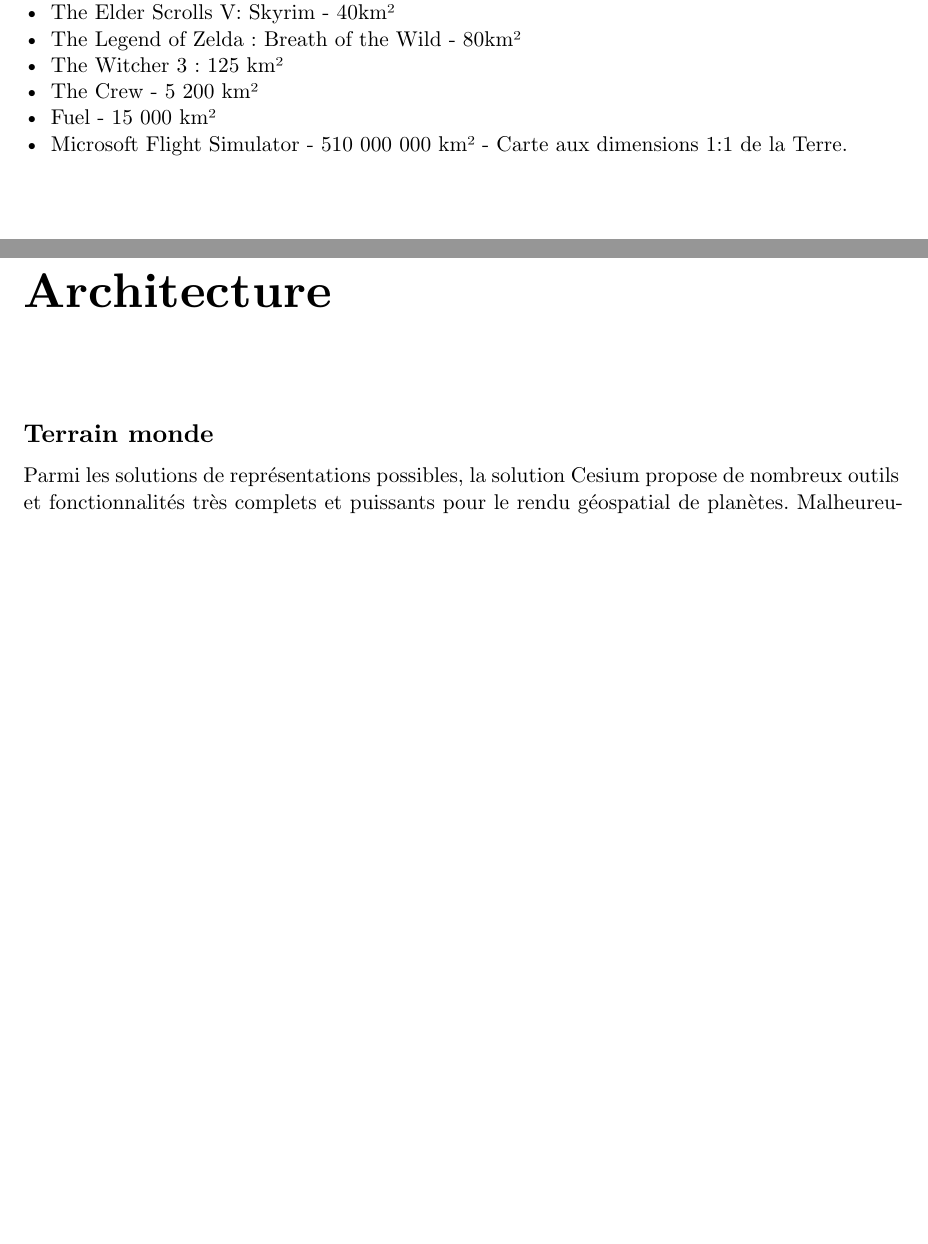
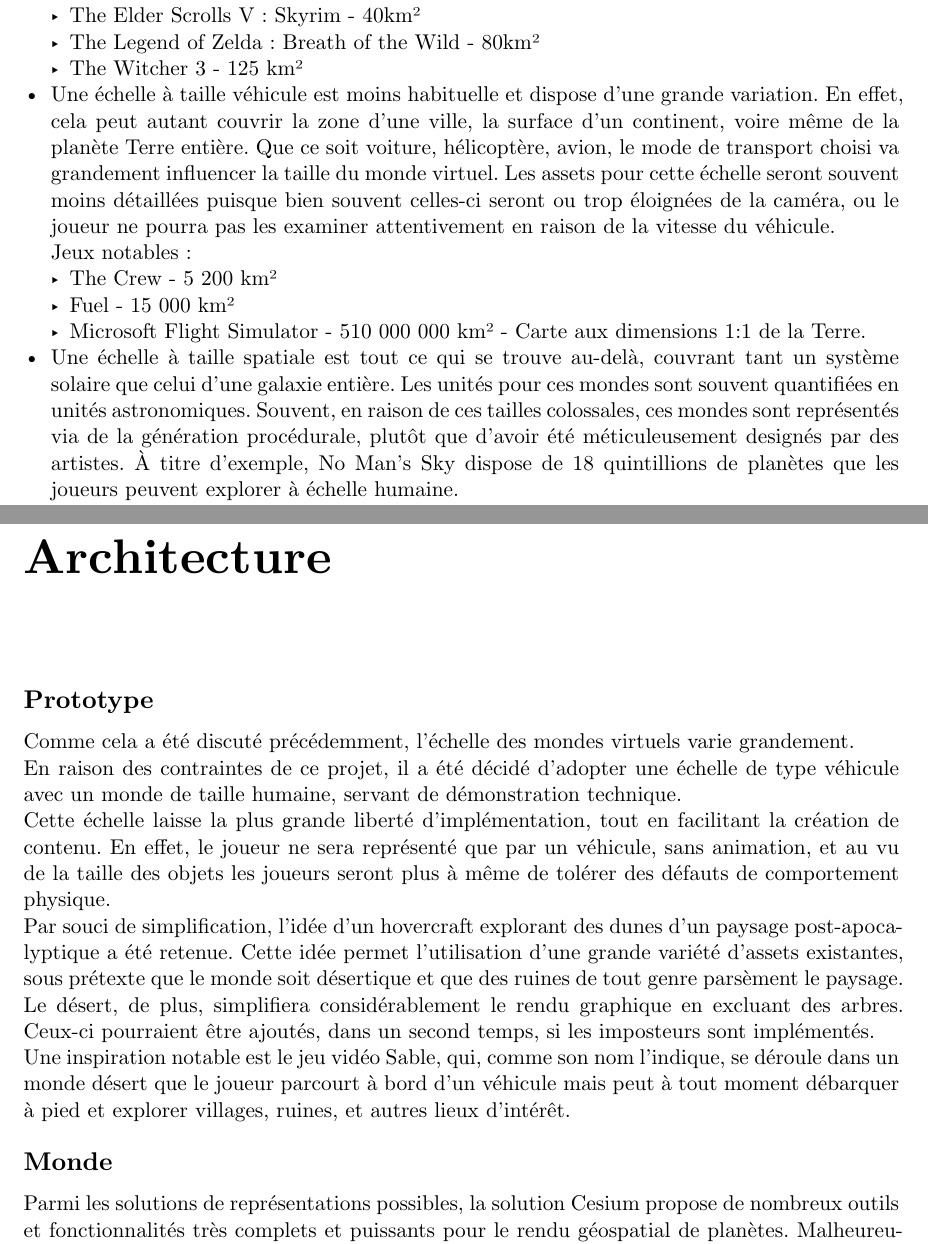
Before and after one commit to GuggisbergSimon/HEIG-VD-TB, a Typst document (report/main.typ, which reads report/chapters/architecture.typ, report/chapters/etat-de-lart.typ): two parts of pages 23 and 27 of 41 before the commit and two parts of pages 24 and 27 of 41 after it, joined at a grey line, cut so that both start at the same text, the shorter picture padded with empty space. Compiled offline with Typst 0.15.

Commit message:
feat: expand upon world scales and prototype direction

```diff
--- a/report/chapters/architecture.typ
+++ b/report/chapters/architecture.typ
@@ -1,6 +1,21 @@
 = Architecture <architecture>
 
-== Terrain monde
+== Prototype
+
+Comme cela a été discuté précédemment, l'échelle des mondes virtuels varie grandement.
+
+En raison des contraintes de ce projet, il a été décidé d'adopter une échelle de type véhicule avec un monde de taille humaine, servant de démonstration technique.
+
+Cette échelle laisse la plus grande liberté d'implémentation, tout en facilitant la création de contenu.
+En effet, le joueur ne sera représenté que par un véhicule, sans animation, et au vu de la taille des objets les joueurs seront plus à même de tolérer des défauts de comportement physique.
+
+Par souci de simplification, l'idée d'un hovercraft explorant des dunes d'un paysage post-apocalyptique a été retenue.
+Cette idée permet l'utilisation d'une grande variété d'assets existantes, sous prétexte que le monde soit désertique et que des ruines de tout genre parsèment le paysage.
+Le désert, de plus, simplifiera considérablement le rendu graphique en excluant des arbres. Ceux-ci pourraient être ajoutés, dans un second temps, si les imposteurs sont implémentés.
+
+Une inspiration notable est le jeu vidéo Sable, qui, comme son nom l'indique, se déroule dans un monde désert que le joueur parcourt à bord d'un véhicule mais peut à tout moment débarquer à pied et explorer villages, ruines, et autres lieux d'intérêt.
+
+== Monde
 
 Parmi les solutions de représentations possibles, la solution Cesium propose de nombreux outils et fonctionnalités très complets et puissants pour le rendu géospatial de planètes.
 Malheureusement elle n'est que rarement adapté dans le développement d'un jeu vidéo, sans compter que la fidélité graphique proposée ne correspond qu'à une faible portion d'expériences de jeu tels que les simulateurs de vol.
--- a/report/chapters/etat-de-lart.typ
+++ b/report/chapters/etat-de-lart.typ
@@ -343,10 +344,3 @@
 Que ce soient les Landscapes dans Unreal Engine ou les Terrains dans Unity, ceux-ci remplissent la même fonction.
 À noter que Godot ne dispose pas de solution intégrée directement, mais plusieurs plugins permettent de pallier à ce manque.
 
-L'échelle des mondes virtuels varie grandement :
-- The Elder Scrolls V: Skyrim - 40km²
-- The Legend of Zelda : Breath of the Wild - 80km²
-- The Witcher 3 : 125 km²
-- The Crew - 5 200 km²
-- Fuel - 15 000 km²
-- Microsoft Flight Simulator - 510 000 000 km² - Carte aux dimensions 1:1 de la Terre.
@@ -353,6 +353,24 @@
+  Jeux notables :
+    - The Elder Scrolls V : Skyrim - 40km²
+    - The Legend of Zelda : Breath of the Wild - 80km²
+    - The Witcher 3 - 125 km²
+
+- Une échelle à taille véhicule est moins habituelle et dispose d'une grande variation.
+  En effet, cela peut autant couvrir la zone d'une ville, la surface d'un continent, voire même de la planète Terre entière.
+  Que ce soit voiture, hélicoptère, avion, le mode de transport choisi va grandement influencer la taille du monde virtuel.
+  Les assets pour cette échelle seront souvent moins détaillées puisque bien souvent celles-ci seront ou trop éloignées de la caméra, ou le joueur ne pourra pas les examiner attentivement en raison de la vitesse du véhicule.
+
+  Jeux notables :
+    - The Crew - 5 200 km²
+    - Fuel - 15 000 km²
+    - Microsoft Flight Simulator - 510 000 000 km² - Carte aux dimensions 1:1 de la Terre.
+
+- Une échelle à taille spatiale est tout ce qui se trouve au-delà, couvrant tant un système solaire que celui d'une galaxie entière.
+  Les unités pour ces mondes sont souvent quantifiées en unités astronomiques.
+  Souvent, en raison de ces tailles colossales, ces mondes sont représentés via de la génération procédurale, plutôt que d'avoir été méticuleusement designés par des artistes. À titre d'exemple, No Man's Sky dispose de 18 quintillions de planètes que les joueurs peuvent explorer à échelle humaine.
 
 D'autres mondes virtuels sont eux générés intégralement de manière procédurale lors du lancement d'une partie.
-Ceci permet un monde unique pour chaque utilisateur, variant à chaque génération.
+Ceci garantit un monde unique pour chaque utilisateur, variant à chaque génération.
 Leur taille, quant à elle, explose et est difficilement quantifiable, allant du milliard de km² jusqu'à des unités spatiales permettant de représenter notre galaxie.
 
 @unity-doc-terrain
```
Also changed, not shown: report/chapters/etat-de-lart.typ (7 more changed lines).
